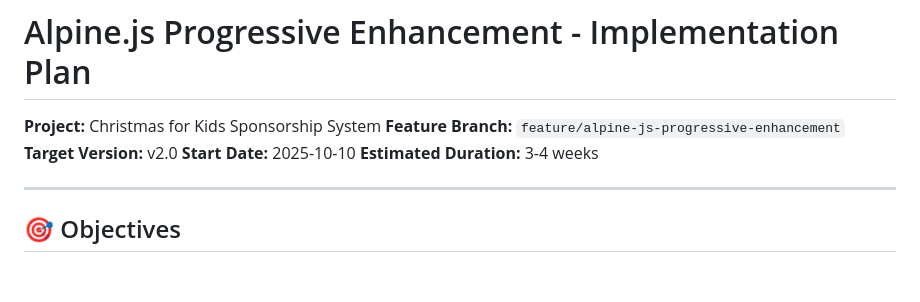
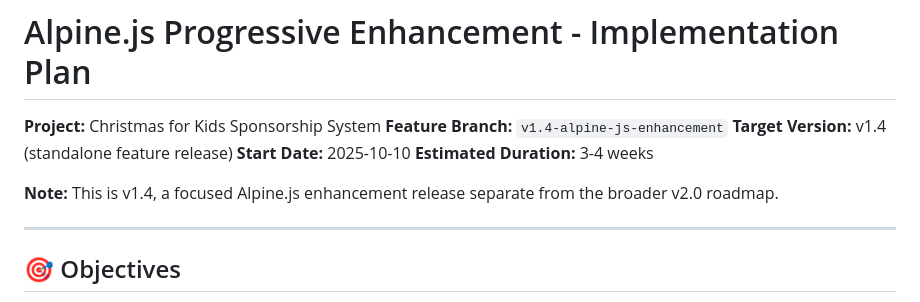
Before and after one commit to binarybcc/cfk, a Markdown page: cfk-standalone/docs/ALPINE-JS-IMPLEMENTATION-PLAN.md, the part around the change. Drawn GitHub-style; blank space fills up the shorter version.

```diff
--- a/cfk-standalone/docs/ALPINE-JS-IMPLEMENTATION-PLAN.md
+++ b/cfk-standalone/docs/ALPINE-JS-IMPLEMENTATION-PLAN.md
@@ -1,10 +1,12 @@
 # Alpine.js Progressive Enhancement - Implementation Plan
 
 **Project:** Christmas for Kids Sponsorship System
-**Feature Branch:** `feature/alpine-js-progressive-enhancement`
-**Target Version:** v2.0
+**Feature Branch:** `v1.4-alpine-js-enhancement`
+**Target Version:** v1.4 (standalone feature release)
 **Start Date:** 2025-10-10
 **Estimated Duration:** 3-4 weeks
+
+**Note:** This is v1.4, a focused Alpine.js enhancement release separate from the broader v2.0 roadmap.
 
 ---
 
```
Also changed, not shown: cfk-standalone/docs/V1.4-RELEASE-NOTES.md (added, +412 -0 lines).
